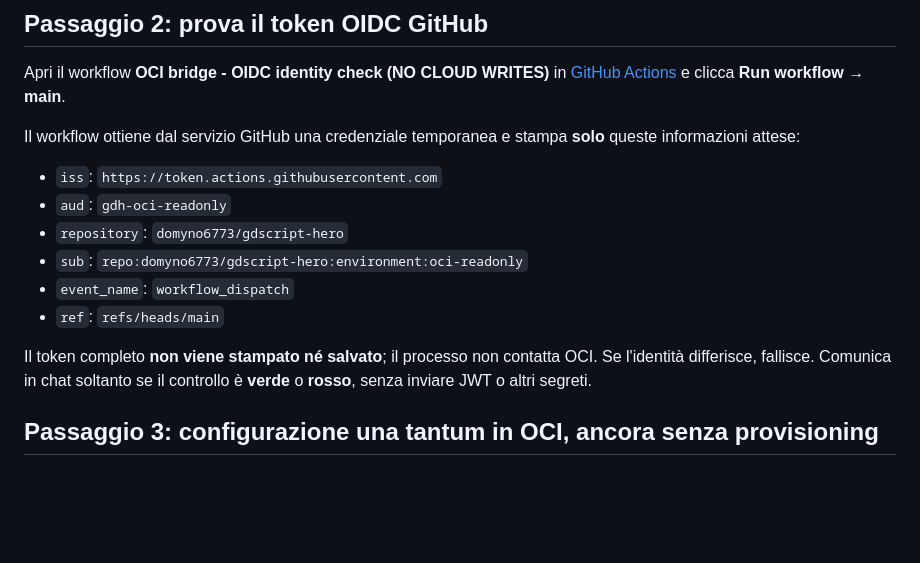
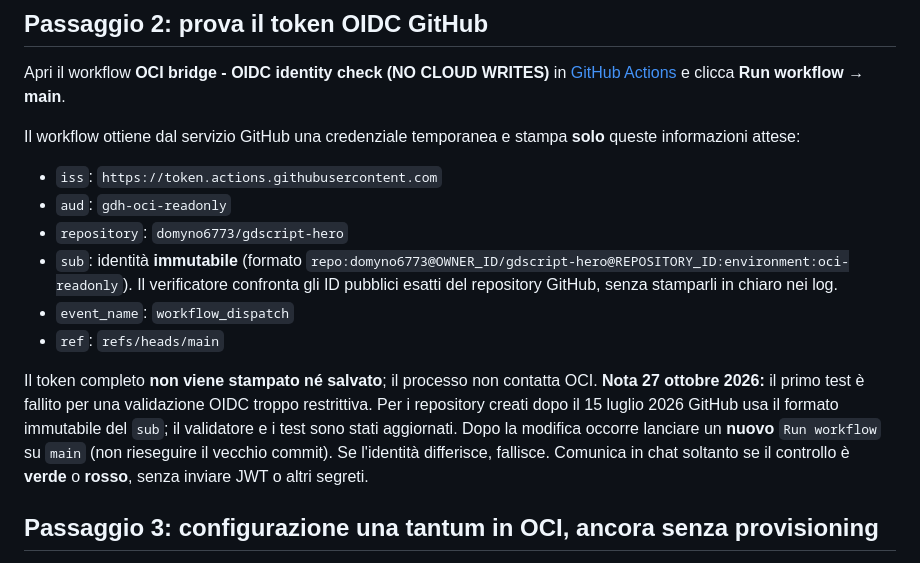
Before and after one commit to domyno6773/gdscript-hero, a Markdown page: docs/OCI_GITHUB_OIDC_SETUP.md, the part around the change. GitHub-like rendering; blank space fills up the shorter version.

Commit message:
docs: document immutable OIDC subject and re-run instructions after preflight fix

```diff
--- a/docs/OCI_GITHUB_OIDC_SETUP.md
+++ b/docs/OCI_GITHUB_OIDC_SETUP.md
@@ -23,11 +23,11 @@ Il workflow ottiene dal servizio GitHub una credenziale temporanea e stampa **so
 - `iss`: `https://token.actions.githubusercontent.com`
 - `aud`: `gdh-oci-readonly`
 - `repository`: `domyno6773/gdscript-hero`
-- `sub`: `repo:domyno6773/gdscript-hero:environment:oci-readonly`
+- `sub`: identità **immutabile** (formato `repo:domyno6773@OWNER_ID/gdscript-hero@REPOSITORY_ID:environment:oci-readonly`). Il verificatore confronta gli ID pubblici esatti del repository GitHub, senza stamparli in chiaro nei log.
 - `event_name`: `workflow_dispatch`
 - `ref`: `refs/heads/main`
 
-Il token completo **non viene stampato né salvato**; il processo non contatta OCI. Se l'identità differisce, fallisce. Comunica in chat soltanto se il controllo è **verde** o **rosso**, senza inviare JWT o altri segreti.
+Il token completo **non viene stampato né salvato**; il processo non contatta OCI. **Nota 27 ottobre 2026:** il primo test è fallito per una validazione OIDC troppo restrittiva. Per i repository creati dopo il 15 luglio 2026 GitHub usa il formato immutabile del `sub`; il validatore e i test sono stati aggiornati. Dopo la modifica occorre lanciare un **nuovo** `Run workflow` su `main` (non rieseguire il vecchio commit). Se l'identità differisce, fallisce. Comunica in chat soltanto se il controllo è **verde** o **rosso**, senza inviare JWT o altri segreti.
 
 ## Passaggio 3: configurazione una tantum in OCI, ancora senza provisioning
 
```
